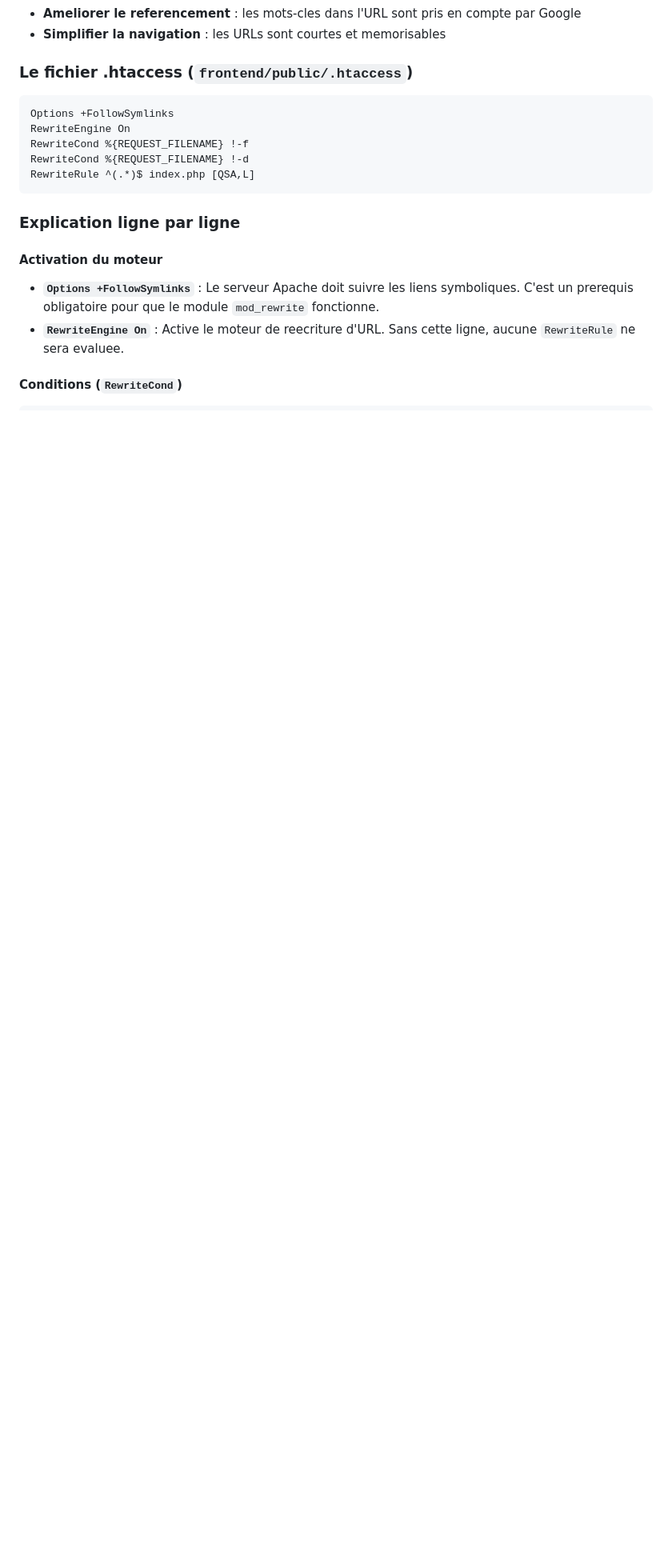
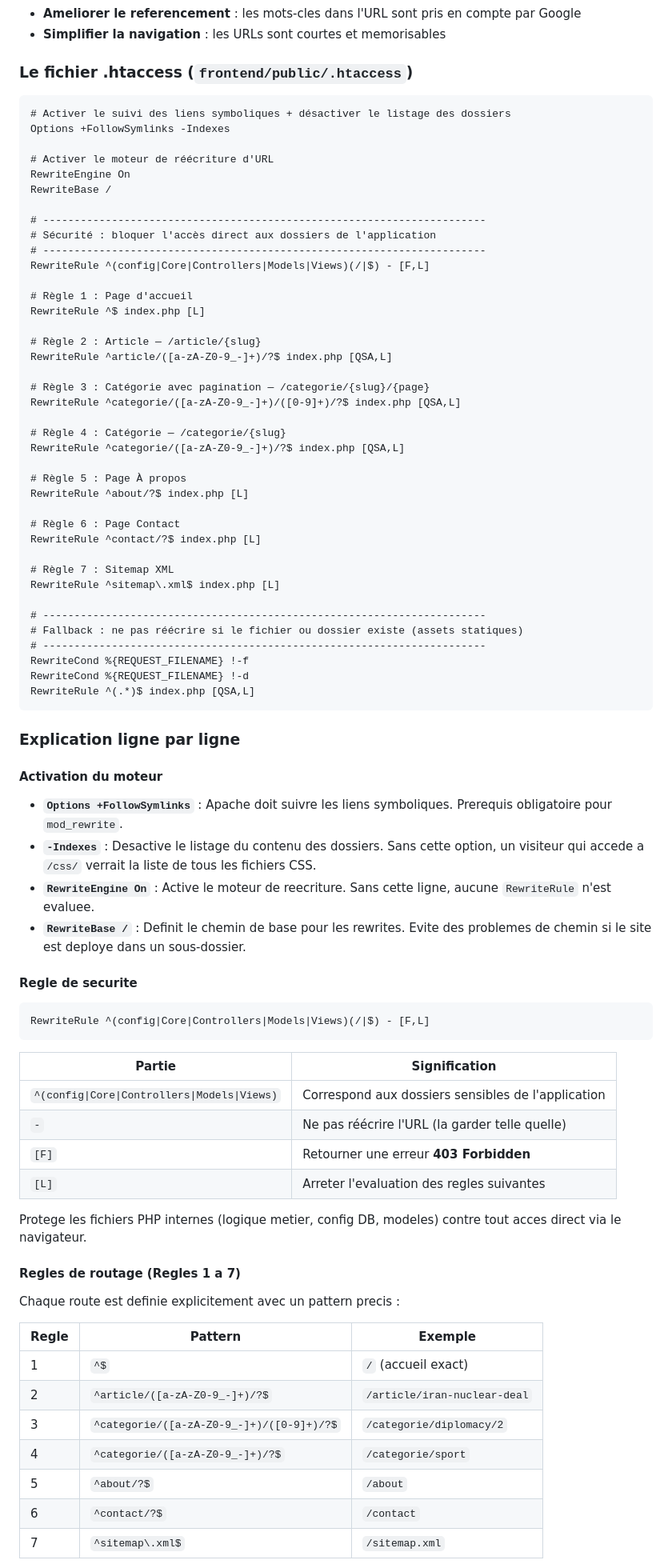
Before and after one commit to Fenitra12/The_gazette, a Markdown page: DOCUMENT/FrontOffice/FrontOffice.md, the part around one of its changes. Shown at 80% size. Rendered like a GitHub page; blank space fills up the shorter version.

````diff
--- a/DOCUMENT/FrontOffice/FrontOffice.md
+++ b/DOCUMENT/FrontOffice/FrontOffice.md
@@ -98,8 +98,42 @@ Les objectifs du rewriting (cf. cours) :
 ### Le fichier .htaccess (`frontend/public/.htaccess`)
 
 ```apache
-Options +FollowSymlinks
+# Activer le suivi des liens symboliques + désactiver le listage des dossiers
+Options +FollowSymlinks -Indexes
+
+# Activer le moteur de réécriture d'URL
 RewriteEngine On
+RewriteBase /
+
+# -----------------------------------------------------------------------
+# Sécurité : bloquer l'accès direct aux dossiers de l'application
+# -----------------------------------------------------------------------
+RewriteRule ^(config|Core|Controllers|Models|Views)(/|$) - [F,L]
+
+# Règle 1 : Page d'accueil
+RewriteRule ^$ index.php [L]
+
+# Règle 2 : Article — /article/{slug}
+RewriteRule ^article/([a-zA-Z0-9_-]+)/?$ index.php [QSA,L]
+
+# Règle 3 : Catégorie avec pagination — /categorie/{slug}/{page}
+RewriteRule ^categorie/([a-zA-Z0-9_-]+)/([0-9]+)/?$ index.php [QSA,L]
+
+# Règle 4 : Catégorie — /categorie/{slug}
+RewriteRule ^categorie/([a-zA-Z0-9_-]+)/?$ index.php [QSA,L]
+
+# Règle 5 : Page À propos
+RewriteRule ^about/?$ index.php [L]
+
+# Règle 6 : Page Contact
+RewriteRule ^contact/?$ index.php [L]
+
+# Règle 7 : Sitemap XML
+RewriteRule ^sitemap\.xml$ index.php [L]
+
+# -----------------------------------------------------------------------
+# Fallback : ne pas réécrire si le fichier ou dossier existe (assets statiques)
+# -----------------------------------------------------------------------
 RewriteCond %{REQUEST_FILENAME} !-f
 RewriteCond %{REQUEST_FILENAME} !-d
 RewriteRule ^(.*)$ index.php [QSA,L]
@@ -109,7 +143,37 @@ RewriteRule ^(.*)$ index.php [QSA,L]
 
 #### Activation du moteur
 
-- **`Options +FollowSymlinks`** : Le serveur Apache doit suivre les liens symboliques. C'est un prerequis obligatoire pour que le module `mod_rewrite` fonctionne.
-- **`RewriteEngine On`** : Active le moteur de reecriture d'URL. Sans cette ligne, aucune `RewriteRule` ne sera evaluee.
+- **`Options +FollowSymlinks`** : Apache doit suivre les liens symboliques. Prerequis obligatoire pour `mod_rewrite`.
+- **`-Indexes`** : Desactive le listage du contenu des dossiers. Sans cette option, un visiteur qui accede a `/css/` verrait la liste de tous les fichiers CSS.
+- **`RewriteEngine On`** : Active le moteur de reecriture. Sans cette ligne, aucune `RewriteRule` n'est evaluee.
+- **`RewriteBase /`** : Definit le chemin de base pour les rewrites. Evite des problemes de chemin si le site est deploye dans un sous-dossier.
 
-#### Conditions (`RewriteCond`)
+#### Regle de securite
+
+```apache
+RewriteRule ^(config|Core|Controllers|Models|Views)(/|$) - [F,L]
+```
+
+| Partie | Signification |
+|--------|---------------|
+| `^(config\|Core\|Controllers\|Models\|Views)` | Correspond aux dossiers sensibles de l'application |
+| `-` | Ne pas réécrire l'URL (la garder telle quelle) |
+| `[F]` | Retourner une erreur **403 Forbidden** |
+| `[L]` | Arreter l'evaluation des regles suivantes |
+
+Protege les fichiers PHP internes (logique metier, config DB, modeles) contre tout acces direct via le navigateur.
+
+#### Regles de routage (Regles 1 a 7)
+
+Chaque route est definie explicitement avec un pattern precis :
+
+| Regle | Pattern | Exemple |
+|-------|---------|---------|
+| 1 | `^$` | `/` (accueil exact) |
+| 2 | `^article/([a-zA-Z0-9_-]+)/?$` | `/article/iran-nuclear-deal` |
+| 3 | `^categorie/([a-zA-Z0-9_-]+)/([0-9]+)/?$` | `/categorie/diplomacy/2` |
+| 4 | `^categorie/([a-zA-Z0-9_-]+)/?$` | `/categorie/sport` |
+| 5 | `^about/?$` | `/about` |
+| 6 | `^contact/?$` | `/contact` |
+| 7 | `^sitemap\.xml$` | `/sitemap.xml` |
+
````
Also changed, not shown: other parts of DOCUMENT/FrontOffice/FrontOffice.md (+10 -18 lines).
